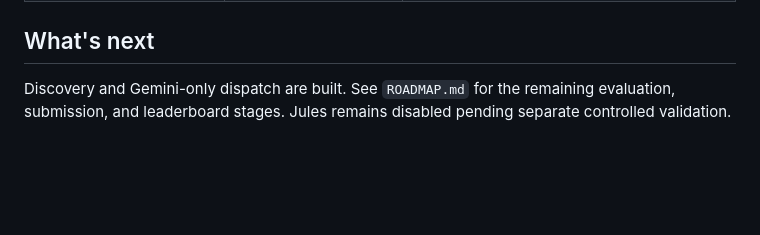
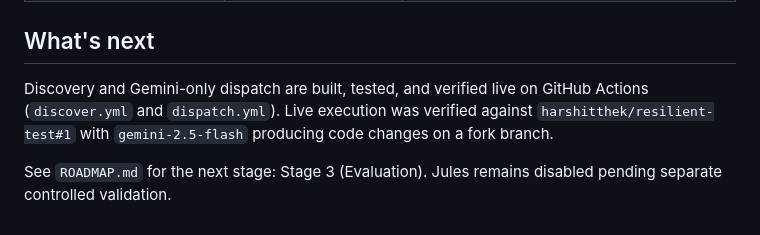
Before and after one commit to harshitthek/resilient, a Markdown page: CONTEXT.md, the part around the change. GitHub-like rendering; blank space fills up the shorter version.

Commit message:
docs: update CONTEXT and ROADMAP with live Gemini dispatch verification

```diff
--- a/CONTEXT.md
+++ b/CONTEXT.md
@@ -281,6 +281,6 @@ dispatch must explicitly set `'pending'` (async) or `'running'`
 
 ## What's next
 
-Discovery and Gemini-only dispatch are built. See `ROADMAP.md` for the
-remaining evaluation, submission, and leaderboard stages. Jules remains
-disabled pending separate controlled validation.
+Discovery and Gemini-only dispatch are built, tested, and verified live on GitHub Actions (`discover.yml` and `dispatch.yml`). Live execution was verified against `harshitthek/resilient-test#1` with `gemini-2.5-flash` producing code changes on a fork branch.
+
+See `ROADMAP.md` for the next stage: Stage 3 (Evaluation). Jules remains disabled pending separate controlled validation.
```
Also changed, not shown: ROADMAP.md (+1 -1 lines).
